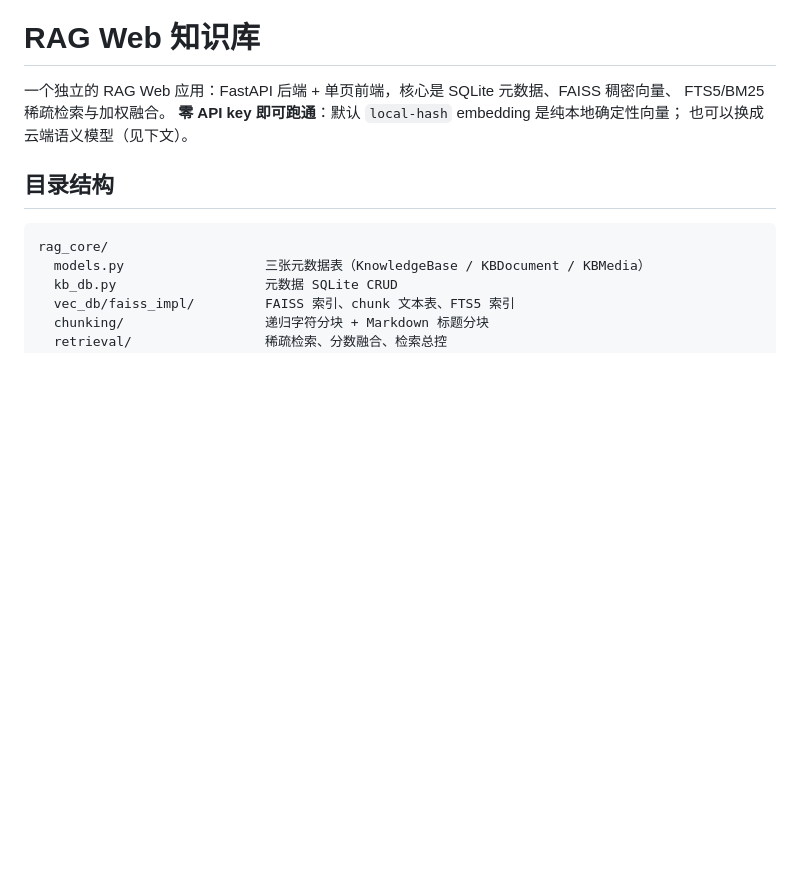
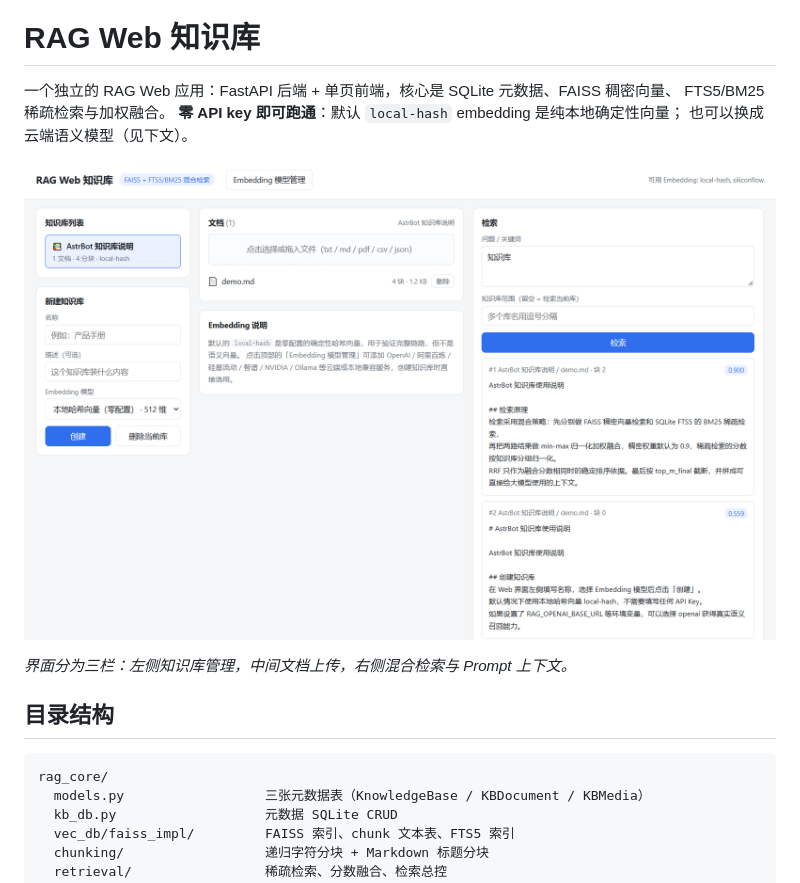
Before and after one commit to cola0405/rag-web, a Markdown page: README.md, the part around the change. Rendered like a GitHub page; pictures changed too: docs/screenshot.png (added); blank space fills up the shorter version.

Commit message:
Add application screenshot to README

```diff
--- a/README.md
+++ b/README.md
@@ -4,6 +4,10 @@
 FTS5/BM25 稀疏检索与加权融合。
 **零 API key 即可跑通**：默认 `local-hash` embedding 是纯本地确定性向量；
 也可以换成云端语义模型（见下文）。
+
+![RAG Web 应用界面](docs/screenshot.png)
+
+*界面分为三栏：左侧知识库管理，中间文档上传，右侧混合检索与 Prompt 上下文。*
 
 ## 目录结构
 
```
Also changed, not shown: samples/demo.md (+1 -1 lines).
